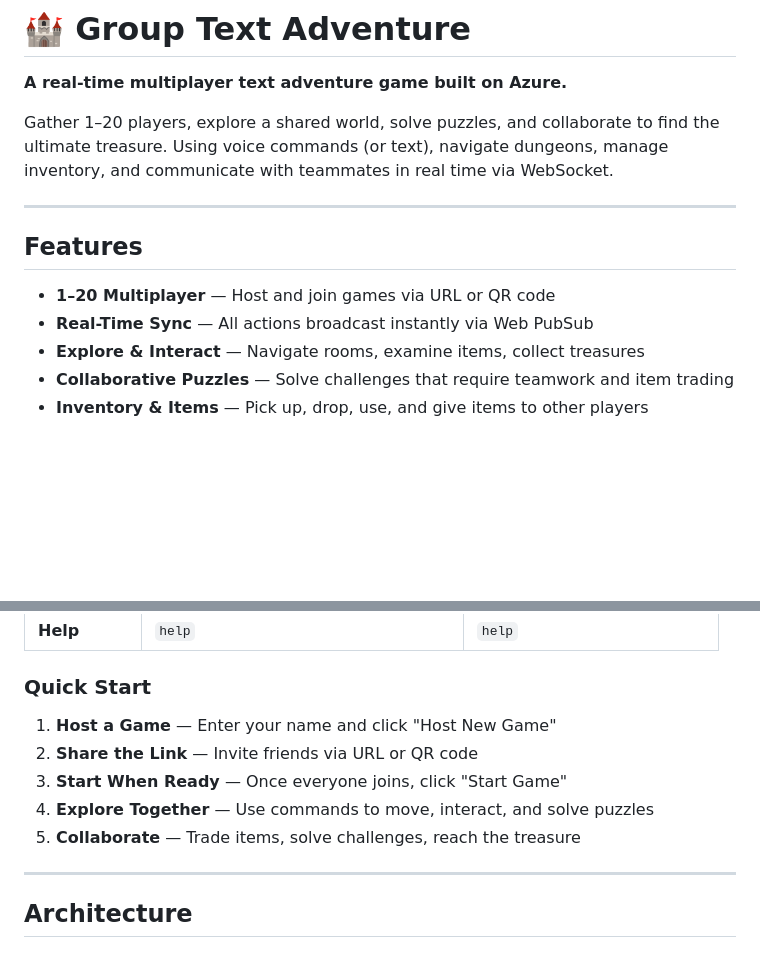
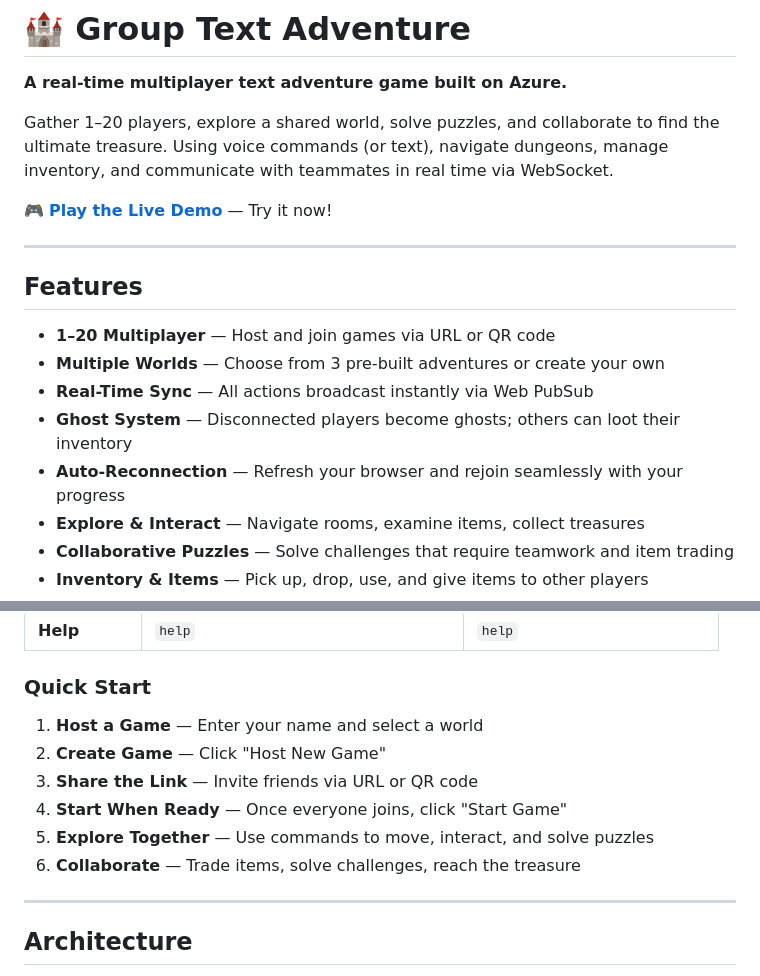
Before and after one commit to PatAltimore/group-text-adventure, a Markdown page: README.md, 2 parts joined by grey strips. Drawn GitHub-style; blank space fills up the shorter version.

```diff
--- a/README.md
+++ b/README.md
@@ -4,12 +4,17 @@
 
 Gather 1–20 players, explore a shared world, solve puzzles, and collaborate to find the ultimate treasure. Using voice commands (or text), navigate dungeons, manage inventory, and communicate with teammates in real time via WebSocket.
 
+🎮 **[Play the Live Demo](https://patcastlestore.z5.web.core.windows.net)** — Try it now!
+
 ---
 
 ## Features
 
 - **1–20 Multiplayer** — Host and join games via URL or QR code
+- **Multiple Worlds** — Choose from 3 pre-built adventures or create your own
 - **Real-Time Sync** — All actions broadcast instantly via Web PubSub
+- **Ghost System** — Disconnected players become ghosts; others can loot their inventory
+- **Auto-Reconnection** — Refresh your browser and rejoin seamlessly with your progress
 - **Explore & Interact** — Navigate rooms, examine items, collect treasures
 - **Collaborative Puzzles** — Solve challenges that require teamwork and item trading
 - **Inventory & Items** — Pick up, drop, use, and give items to other players
@@ -36,11 +41,12 @@ Gather 1–20 players, explore a shared world, solve puzzles, and collaborate to
 
 ### Quick Start
 
-1. **Host a Game** — Enter your name and click "Host New Game"
-2. **Share the Link** — Invite friends via URL or QR code
-3. **Start When Ready** — Once everyone joins, click "Start Game"
-4. **Explore Together** — Use commands to move, interact, and solve puzzles
-5. **Collaborate** — Trade items, solve challenges, reach the treasure
+1. **Host a Game** — Enter your name and select a world
+2. **Create Game** — Click "Host New Game"
+3. **Share the Link** — Invite friends via URL or QR code
+4. **Start When Ready** — Once everyone joins, click "Start Game"
+5. **Explore Together** — Use commands to move, interact, and solve puzzles
+6. **Collaborate** — Trade items, solve challenges, reach the treasure
 
 ---
 
```
Also changed, not shown: other parts of README.md (+35 -7 lines).
